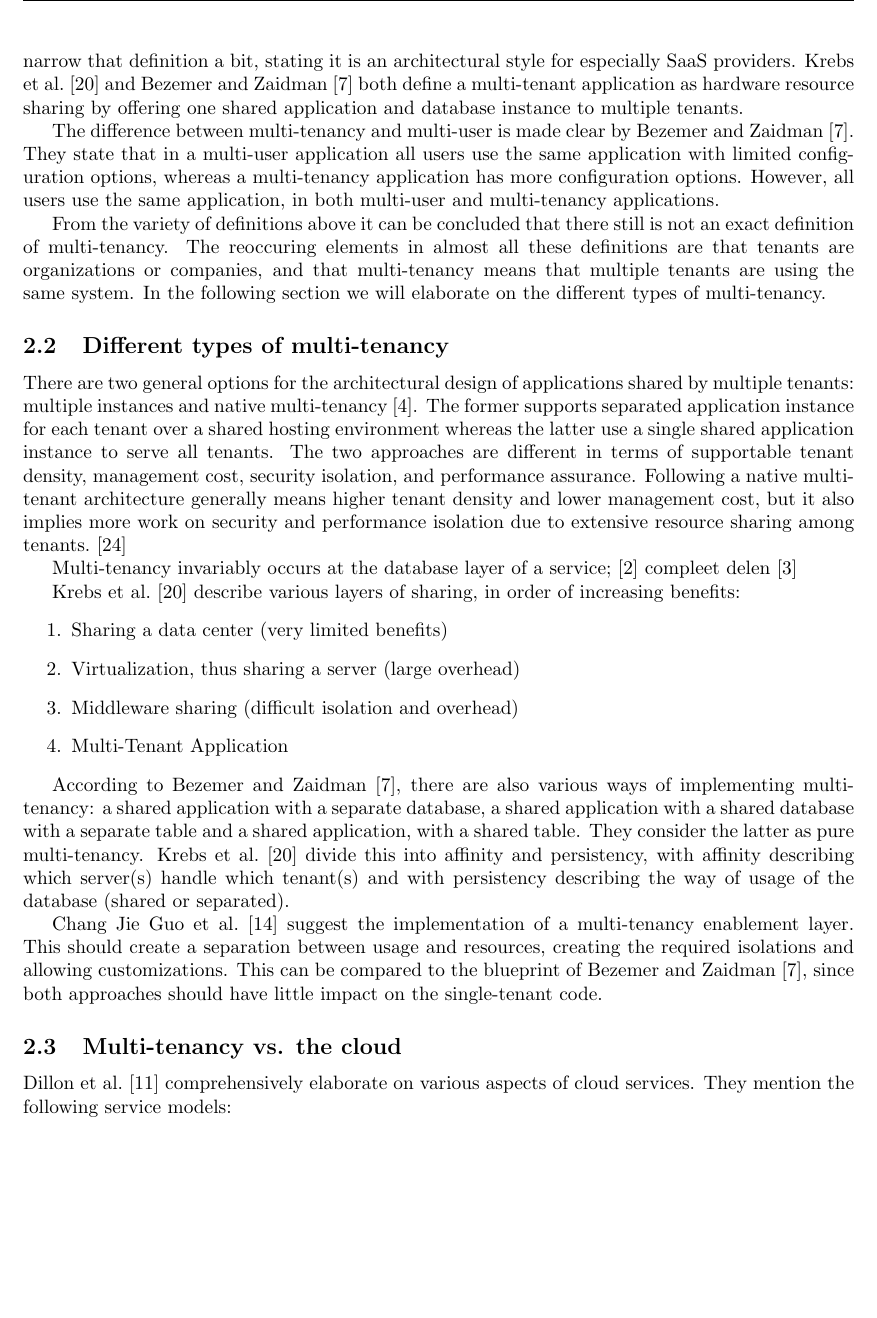
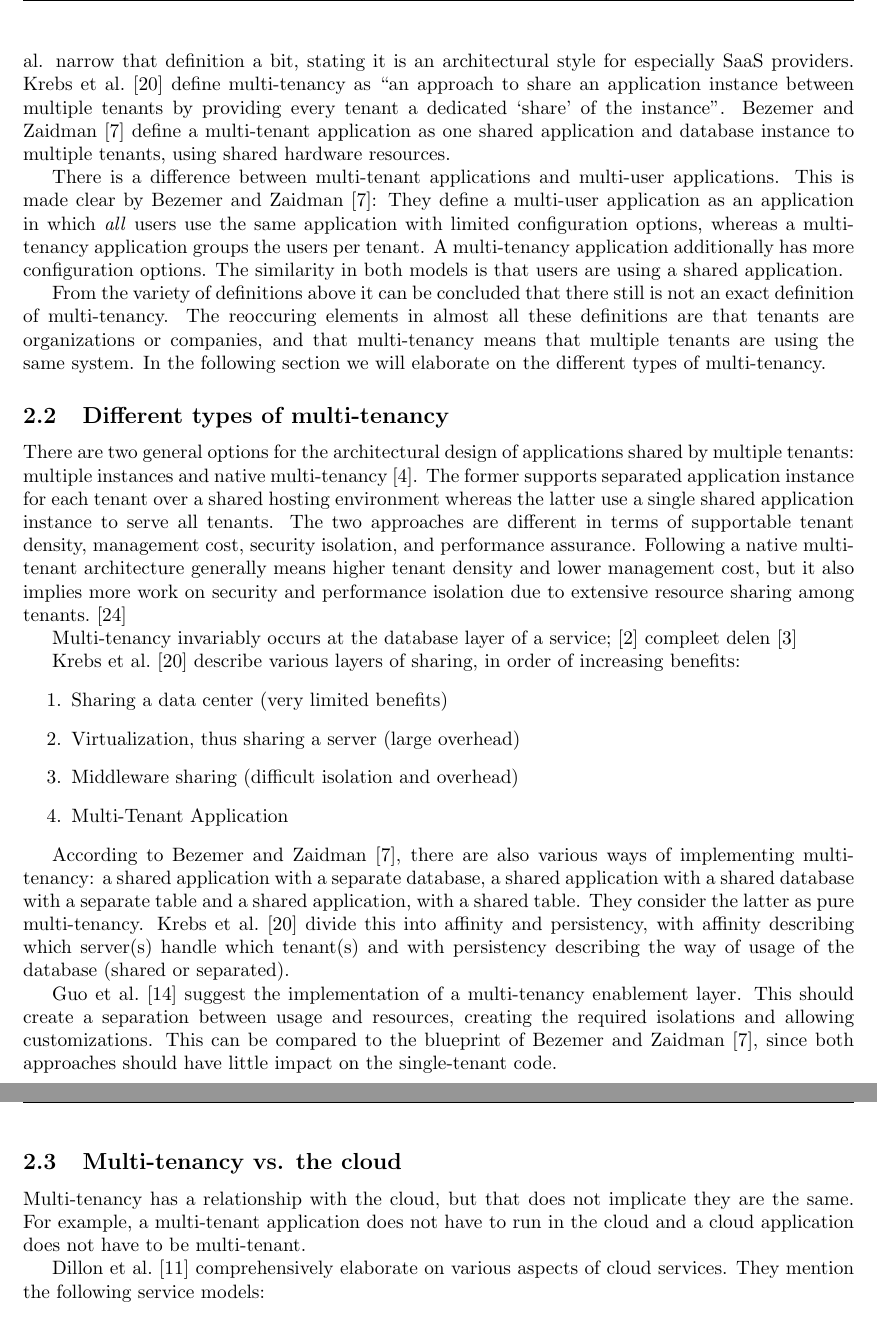
Before and after one commit to hermanbanken/TI3700, a LaTeX paper (paper.tex, which reads background.tex): part of page 2 of 21 before the commit and two parts of pages 2 and 3 of 21 after it, the two joined at a grey line, cut so that both start at the same text, the shorter picture padded with empty space. Compiled offline with pdfLaTeX.

Commit message:
More definition improvements

```diff
--- a/background.tex
+++ b/background.tex
@@ -1,3 +1,4 @@
+%!TEX root = paper.tex
 Multi-tenancy is a vague term, since it has never had an exact and official definition. During the last years, also due to the uprising of cloud applications, multi-tenancy gets researched and used more and more. In this section we give some recent definitions and we shortly describe the various types of multi-tenancy. We also discuss the relationship with the cloud and mention the challenges of multi-tenancy.
 
 \subsection{Definitions}
@@ -8,7 +9,7 @@ Bezemer and Zaidman~\cite{bezemer2010multi} define a tenant as an organizational
 
-Using these variety of definitions, we can move on to the definitions of multi-tenancy. Wang et al.~\cite{wang2008study} describe multi-tenancy as multiple tenants being ``served concurrently by one or more hosted application instances and databases based on a scalable, shared hardware and software infrastructure''. According to Aulbach et al.~\cite{aulbach2008multi} a multi-tenant architecture is an architecture where multiple tenants are using the same operational system. Walraven et al.~\cite{walraven2012towards} use the definition of Guo et al.~\cite{guo2007framework}, describing it as serving end users from different tenants simultaneously by a single application instance on a shared hardware and software infrastructure. However, Walraven et al. narrow that definition a bit, stating it is an architectural style for especially \ac{SaaS} providers. Krebs et al.~\cite{krebs2012architecture} and Bezemer and Zaidman~\cite{bezemer2010multi} both define a multi-tenant application as hardware resource sharing by offering one shared application and database instance to multiple tenants.
+Using this variety of definitions, we can move on to the definitions of multi-tenancy. Wang et al.~\cite{wang2008study} describe multi-tenancy as multiple tenants being ``served concurrently by one or more hosted application instances and databases based on a scalable, shared hardware and software infrastructure''. According to Aulbach et al.~\cite{aulbach2008multi} a multi-tenant architecture is an architecture where multiple tenants are using the same operational system. Walraven et al.~\cite{walraven2012towards} use the definition of Guo et al.~\cite{guo2007framework}, describing it as serving end users from different tenants simultaneously by a single application instance on a shared hardware and software infrastructure. However, Walraven et al. narrow that definition a bit, stating it is an architectural style for especially \ac{SaaS} providers. Krebs et al.~\cite{krebs2012architecture} define multi-tenancy as ``an approach to share an application instance between multiple tenants by providing every tenant a dedicated `share' of the instance''. Bezemer and Zaidman~\cite{bezemer2010multi} define a multi-tenant application as one shared application and database instance to multiple tenants, using shared hardware resources.
 
-The difference between multi-tenancy and multi-user is made clear by Bezemer and Zaidman~\cite{bezemer2010multi}. They state that in a multi-user application all users use the same application with limited configuration options, whereas a multi-tenancy application has more configuration options. However, all users use the same application, in both multi-user and multi-tenancy applications. % Extra citaties??
+There is a difference between multi-tenant applications and multi-user applications. This is made clear by Bezemer and Zaidman~\cite{bezemer2010multi}: They define a multi-user application as an application in which \emph{all} users use the same application with limited configuration options, whereas a multi-tenancy application groups the users per tenant. A multi-tenancy application additionally has more configuration options. The similarity in both models is that users are using a shared application. % Extra citaties??
 
 From the variety of definitions above it can be concluded that there still is not an exact definition of multi-tenancy. The reoccuring elements in almost all these definitions are that tenants are organizations or companies, and that multi-tenancy means that multiple tenants are using the same system. In the following section we will elaborate on the different types of multi-tenancy.
 
@@ -37,11 +38,12 @@ Krebs et al.~\cite{krebs2012architecture} describe various layers of sharing, in
 
 According to Bezemer and Zaidman~\cite{bezemer2010multi}, there are also various ways of implementing multi-tenancy: a shared application with a separate database, a shared application with a shared database with a separate table and a shared application, with a shared table. They consider the latter as pure multi-tenancy. Krebs et al.~\cite{krebs2012architecture} divide this into affinity and persistency, with affinity describing which server(s) handle which tenant(s) and with persistency describing the way of usage of the database (shared or separated).
 
-Chang Jie Guo et al.~\cite{guo2007framework} suggest the implementation of a multi-tenancy enablement layer. This should create a separation between usage and resources, creating the required isolations and allowing customizations. This can be compared to the blueprint of Bezemer and Zaidman~\cite{bezemer2010multi}, since both approaches should have little impact on the single-tenant code.
+Guo et al.~\cite{guo2007framework} suggest the implementation of a multi-tenancy enablement layer. This should create a separation between usage and resources, creating the required isolations and allowing customizations. This can be compared to the blueprint of Bezemer and Zaidman~\cite{bezemer2010multi}, since both approaches should have little impact on the single-tenant code.
 
 \subsection{Multi-tenancy vs. the cloud}
 
 % waarom zit dit in deze survey? het is niet gelijk aan elkaar en het is niet afhankelijk van elkaar
+Multi-tenancy has a relationship with the cloud, but that does not implicate they are the same. For example, a multi-tenant application does not have to run in the cloud and a cloud application does not have to be multi-tenant.
 
 Dillon et al.~\cite{dillon2010cloud} comprehensively elaborate on various aspects of cloud services. They mention the following service models:
 \begin{enumerate}
```
Also changed, not shown: background.tex (2 more changed lines).
